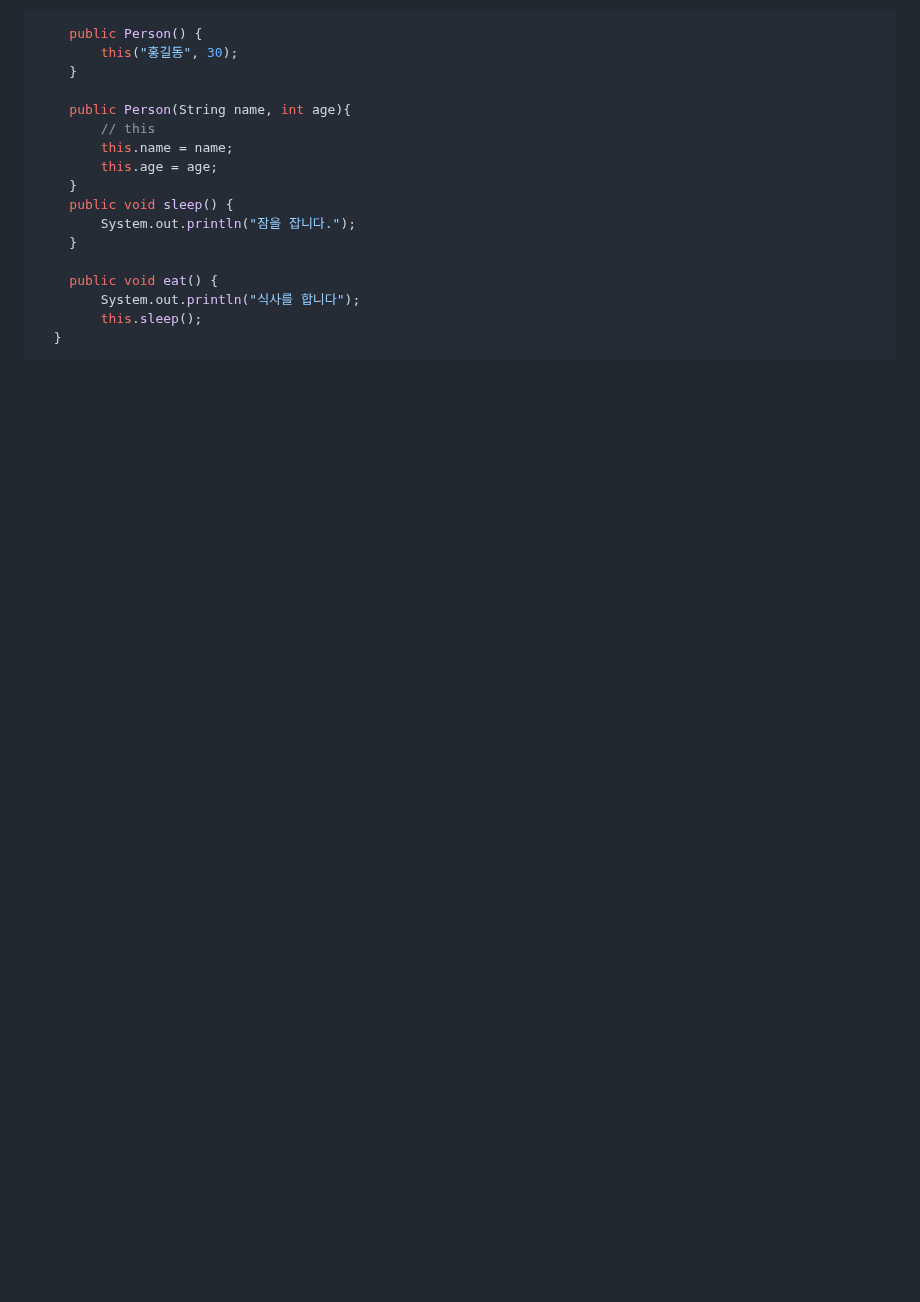
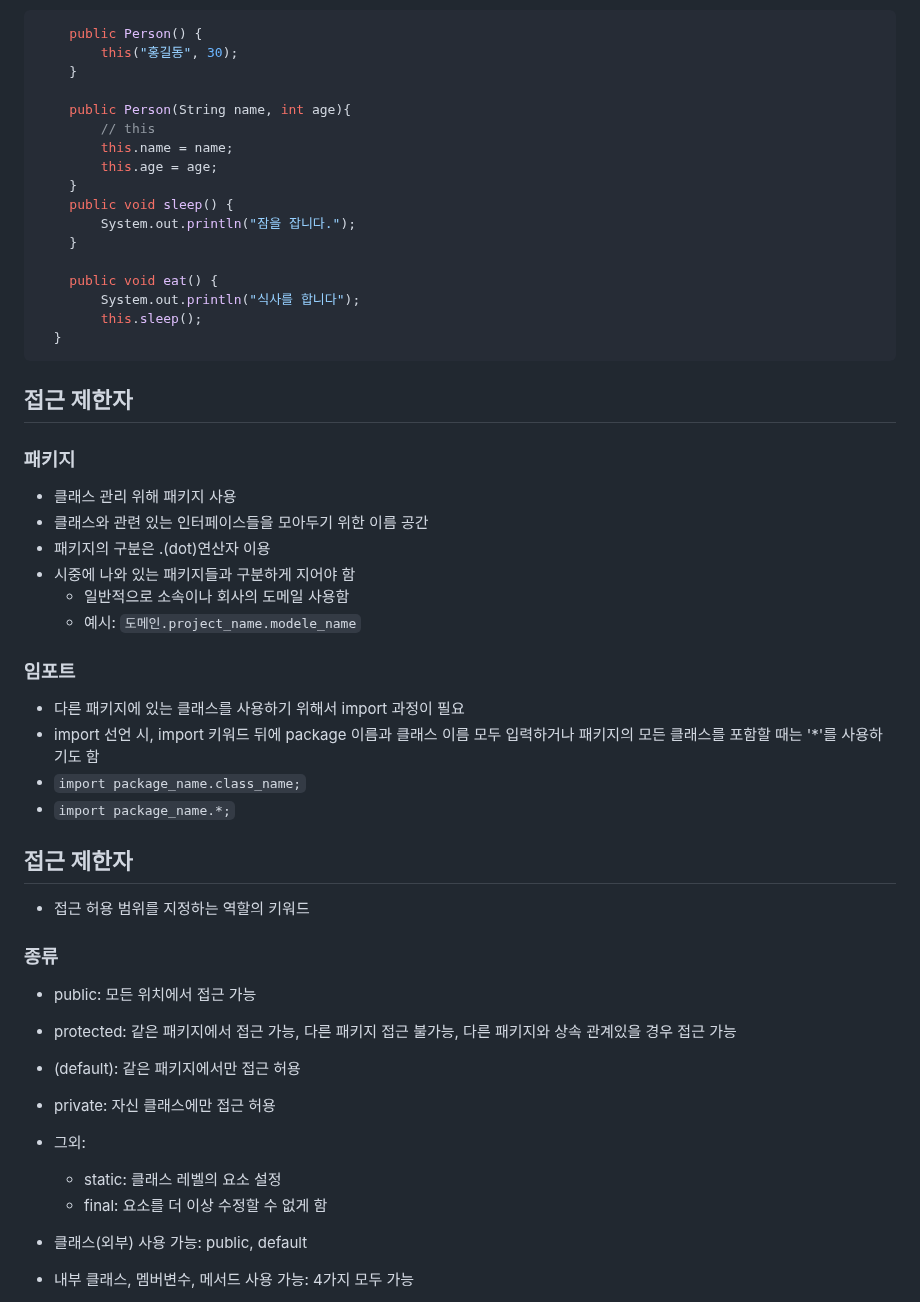
Before and after one commit to hanulkimm/TIL, a Markdown page: Java/Java_객체지향.md, the part around one of its changes. GitHub-like rendering; blank space fills up the shorter version.

Commit message:
update java_객체지향 notes

````diff
--- a/Java/Java_객체지향.md
+++ b/Java/Java_객체지향.md
@@ -178,3 +178,36 @@ public class PersonTest {
 		this.sleep();
   }
 ```
+
+## 접근 제한자
+
+### 패키지
+- 클래스 관리 위해 패키지 사용
+- 클래스와 관련 있는 인터페이스들을 모아두기 위한 이름 공간
+- 패키지의 구분은 .(dot)연산자 이용
+- 시중에 나와 있는 패키지들과 구분하게 지어야 함
+  - 일반적으로 소속이나 회사의 도메일 사용함
+  - 예시: `도메인.project_name.modele_name`
+
+### 임포트
+- 다른 패키지에 있는 클래스를 사용하기 위해서 import 과정이 필요
+- import 선언 시, import 키워드 뒤에 package 이름과 클래스 이름 모두 입력하거나 패키지의 모든 클래스를 포함할 때는 '*'를 사용하기도 함
+- `import package_name.class_name;`
+- `import package_name.*;`
+
+## 접근 제한자
+- 접근 허용 범위를 지정하는 역할의 키워드
+
+### 종류
+- public: 모든 위치에서 접근 가능
+- protected: 같은 패키지에서 접근 가능, 다른 패키지 접근 불가능, 다른 패키지와 상속 관계있을 경우 접근 가능
+- (default): 같은 패키지에서만 접근 허용
+- private: 자신 클래스에만 접근 허용
+
+- 그외:
+  - static: 클래스 레벨의 요소 설정
+  - final: 요소를 더 이상 수정할 수 없게 함
+
+- 클래스(외부) 사용 가능: public, default
+- 내부 클래스, 멤버변수, 메서드 사용 가능: 4가지 모두 가능
+
````
Also changed, not shown: other parts of Java/Java_객체지향.md (+1 -0 lines).
